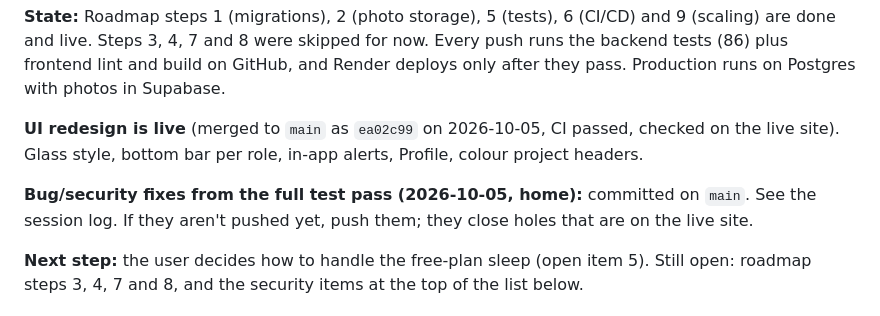
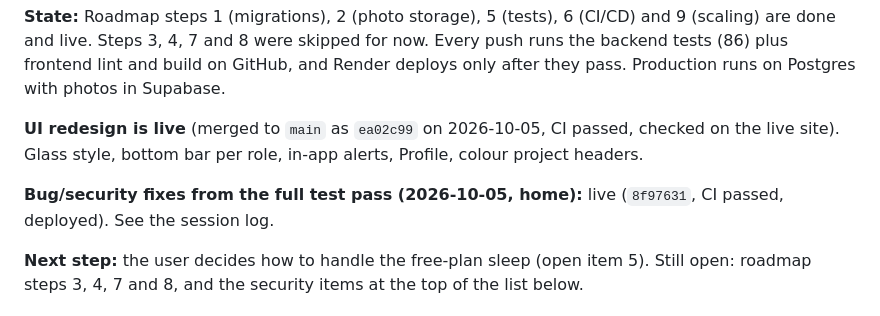
Before and after one commit to vijayyh/VsiteBill-App, a Markdown page: docs/PROGRESS.md, the part around the change. Rendered like a GitHub page.

Commit message:
Record that the permission and admin fixes are live

```diff
--- a/docs/PROGRESS.md
+++ b/docs/PROGRESS.md
@@ -17,8 +17,8 @@ runs on Postgres with photos in Supabase.
 **UI redesign is live** (merged to `main` as `ea02c99` on 2026-10-05, CI passed, checked on the
 live site). Glass style, bottom bar per role, in-app alerts, Profile, colour project headers.
 
-**Bug/security fixes from the full test pass (2026-10-05, home):** committed on `main`. See the
-session log. If they aren't pushed yet, push them; they close holes that are on the live site.
+**Bug/security fixes from the full test pass (2026-10-05, home):** live (`8f97631`, CI passed,
+deployed). See the session log.
 
 **Next step:** the user decides how to handle the free-plan sleep (open item 5). Still open:
 roadmap steps 3, 4, 7 and 8, and the security items at the top of the list below.
```
